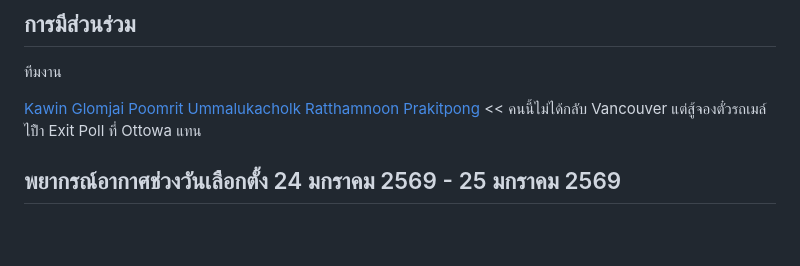
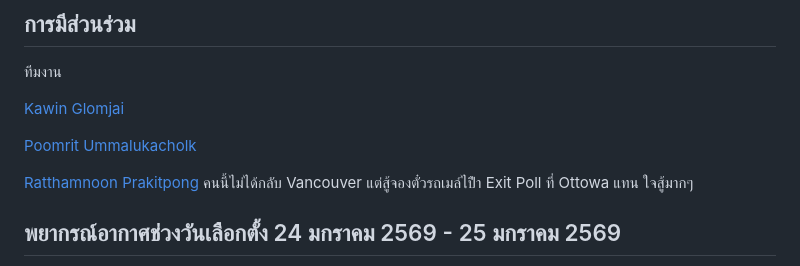
Before and after one commit to gkawin/exitpoll, a Markdown page: README.md, the part around the change. Drawn GitHub-style; blank space fills up the shorter version.

```diff
--- a/README.md
+++ b/README.md
@@ -45,8 +45,11 @@ Exit Poll แบบ PWA สำหรับการเลือกตั้ง
 ทีมงาน
 
 [Kawin Glomjai](https://github.com/gkawin)
+
 [Poomrit Ummalukacholk](https://github.com/Paulpoomrit)
-[Ratthamnoon Prakitpong](https://github.com/rprakitpong) << คนนี้ไม่ได้กลับ Vancouver แต่สู้จองตั๋วรถเมล์ไปืำ Exit Poll ที่ Ottowa แทน
+
+[Ratthamnoon Prakitpong](https://github.com/rprakitpong)
+คนนี้ไม่ได้กลับ Vancouver แต่สู้จองตั๋วรถเมล์ไปืำ Exit Poll ที่ Ottowa แทน ใจสู้มากๆ
 
 ## พยากรณ์อากาศช่วงวันเลือกตั้ง 24 มกราคม 2569 - 25 มกราคม 2569
 
```
